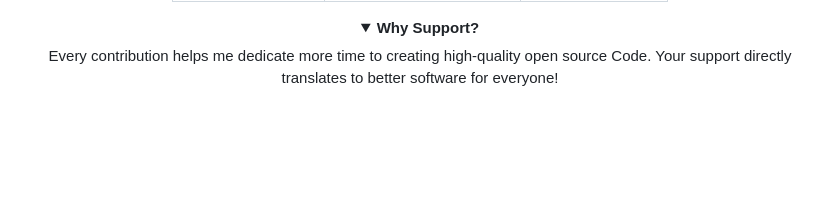
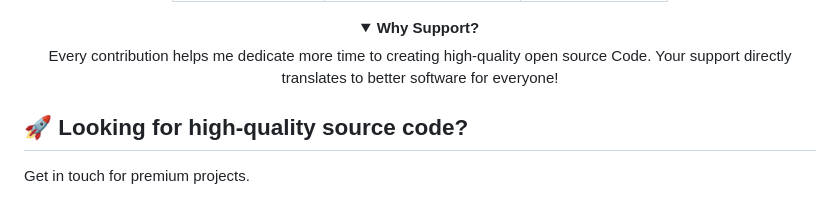
Before and after one commit to AndroidWithRossyn/AndroidWithRossyn, a Markdown page: README.md, the part around the change. Drawn GitHub-style; folded sections open; blank space fills up the shorter version.

Commit message:
Add section for premium project inquiries

```diff
--- a/README.md
+++ b/README.md
@@ -101,3 +101,6 @@ My true work is in private repos.</span>
     <p>Every contribution helps me dedicate more time to creating high-quality open source Code. Your support directly translates to better software for everyone!</p>
   </details>
 </div>
+
+## 🚀 Looking for high-quality source code?
+Get in touch for premium projects.
```
